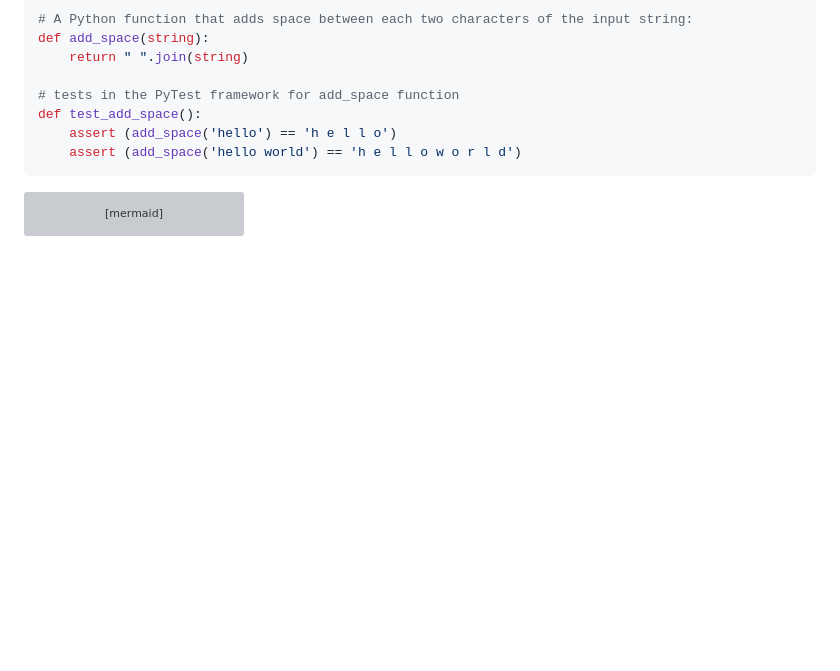
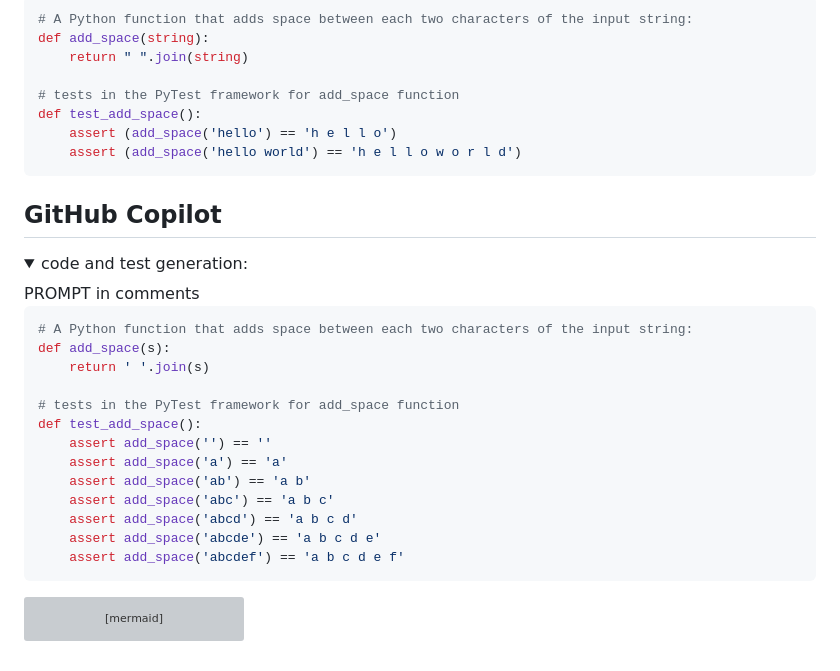
Before and after one commit to AI-LLM/ai-llm.github.io, a Markdown page: Code-LLM-alternatives.md, the part around the change printed below. GitHub-like rendering; folded sections open; blank space fills up the shorter version; grey boxes are pictures that could not be loaded.

````diff
--- a/Code-LLM-alternatives.md
+++ b/Code-LLM-alternatives.md
@@ -151,3 +151,24 @@ def test_add_space():
 
 </details>
 
+## GitHub Copilot
+<details>
+<summary>code and test generation:</summary>
+PROMPT in comments
+
+```python
+# A Python function that adds space between each two characters of the input string:
+def add_space(s):
+    return ' '.join(s)
+
+# tests in the PyTest framework for add_space function
+def test_add_space():
+    assert add_space('') == ''
+    assert add_space('a') == 'a'
+    assert add_space('ab') == 'a b'
+    assert add_space('abc') == 'a b c'
+    assert add_space('abcd') == 'a b c d'
+    assert add_space('abcde') == 'a b c d e'
+    assert add_space('abcdef') == 'a b c d e f'
+```
+
````
Also changed, not shown: other parts of Code-LLM-alternatives.md (+2 -0 lines).
